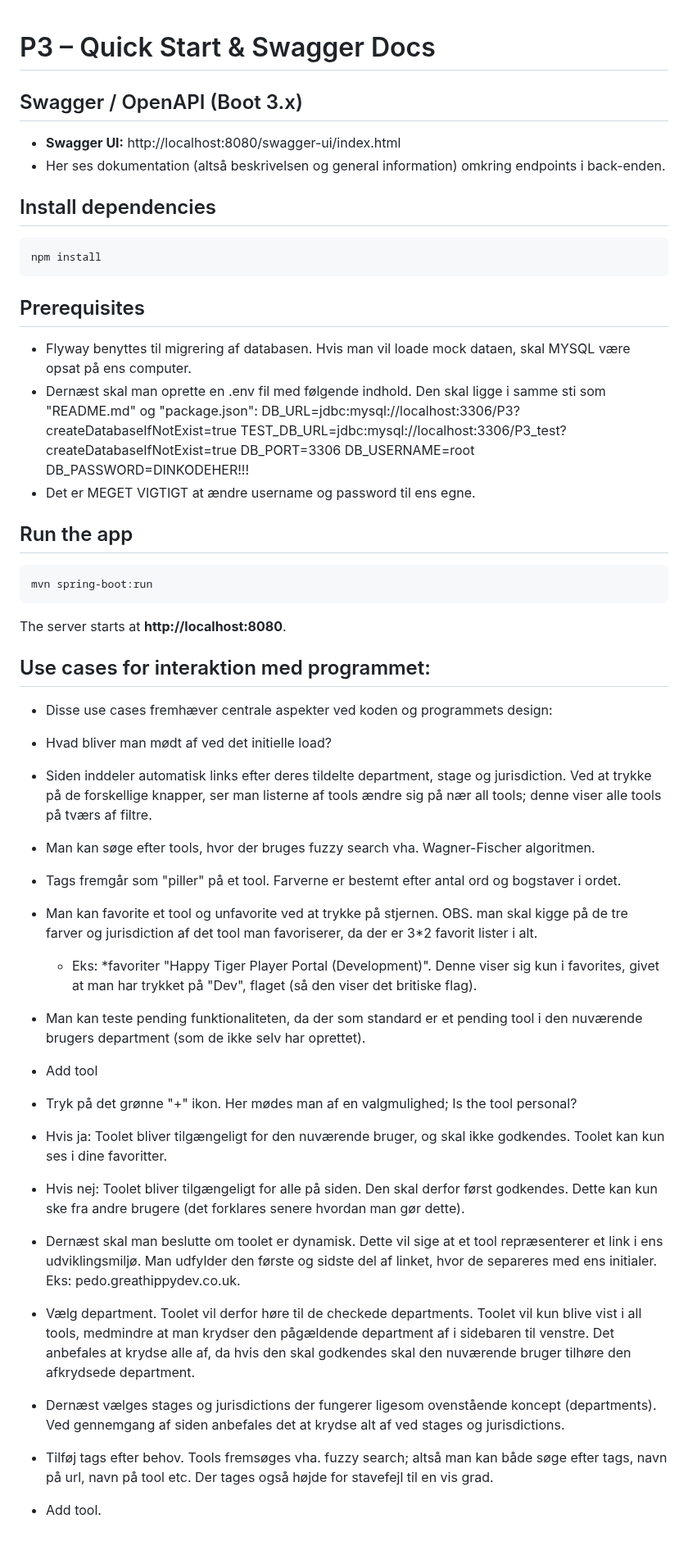
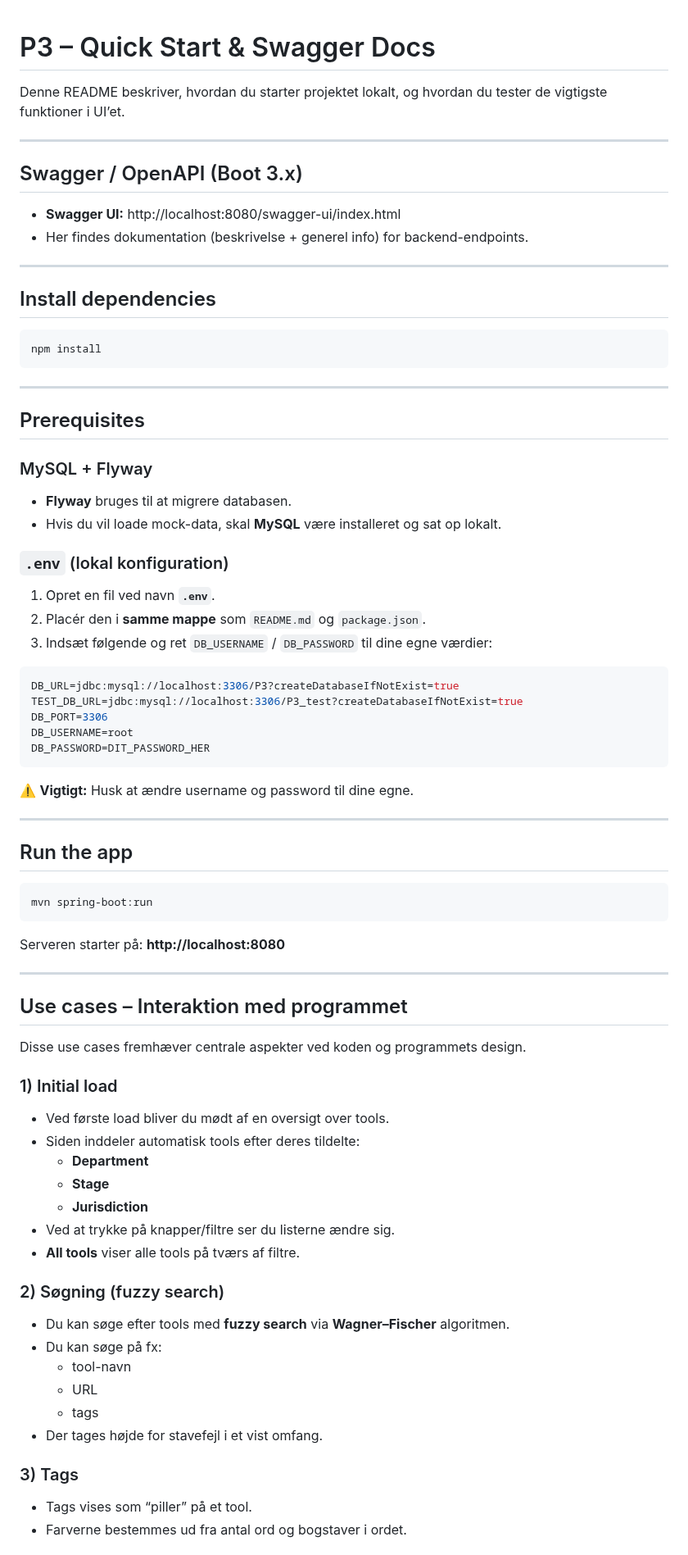
Before and after one commit to JonatanDZ/P3, a Markdown page: README.md, the part around one of its changes. Shown at 82% size. GitHub-like rendering.

Commit message:
færdig readme

````diff
--- a/README.md
+++ b/README.md
@@ -1,49 +1,84 @@
 # P3 – Quick Start & Swagger Docs
 
+Denne README beskriver, hvordan du starter projektet lokalt, og hvordan du tester de vigtigste funktioner i UI’et.
 
+---
 
 ## Swagger / OpenAPI (Boot 3.x)
+
 - **Swagger UI:** http://localhost:8080/swagger-ui/index.html
-- Her ses dokumentation (altså beskrivelsen og general information) omkring endpoints i back-enden.
+- Her findes dokumentation (beskrivelse + generel info) for backend-endpoints.
+
+---
 
 ## Install dependencies
+
 ```bash
 npm install
 ```
 
+---
+
 ## Prerequisites
-- Flyway benyttes til migrering af databasen. Hvis man vil loade mock dataen, skal MYSQL være opsat på ens computer.
-- Dernæst skal man oprette en .env fil med følgende indhold. Den skal ligge i samme sti som "README.md" og "package.json":
-  DB_URL=jdbc:mysql://localhost:3306/P3?createDatabaseIfNotExist=true
-  TEST_DB_URL=jdbc:mysql://localhost:3306/P3_test?createDatabaseIfNotExist=true
-  DB_PORT=3306
-  DB_USERNAME=root
-  DB_PASSWORD=DINKODEHER!!!
-- Det er MEGET VIGTIGT at ændre username og password til ens egne.
+
+### MySQL + Flyway
+
+- **Flyway** bruges til at migrere databasen.
+- Hvis du vil loade mock-data, skal **MySQL** være installeret og sat op lokalt.
+
+### `.env` (lokal konfiguration)
+
+1. Opret en fil ved navn **`.env`**.
+2. Placér den i **samme mappe** som `README.md` og `package.json`.
+3. Indsæt følgende og ret `DB_USERNAME` / `DB_PASSWORD` til dine egne værdier:
+
+```env
+DB_URL=jdbc:mysql://localhost:3306/P3?createDatabaseIfNotExist=true
+TEST_DB_URL=jdbc:mysql://localhost:3306/P3_test?createDatabaseIfNotExist=true
+DB_PORT=3306
+DB_USERNAME=root
+DB_PASSWORD=DIT_PASSWORD_HER
+```
+
+⚠️ **Vigtigt:** Husk at ændre username og password til dine egne.
+
+---
 
 ## Run the app
+
 ```bash
 mvn spring-boot:run
 ```
-The server starts at **http://localhost:8080**.
 
-## Use cases for interaktion med programmet:
-- Disse use cases fremhæver centrale aspekter ved koden og programmets design:
+Serveren starter på: **http://localhost:8080**
 
-- Hvad bliver man mødt af ved det initielle load?
-- Siden inddeler automatisk links efter deres tildelte department, stage og jurisdiction. Ved at trykke på de forskellige knapper, ser man listerne af tools ændre sig på nær all tools; denne viser alle tools på tværs af filtre.
-- Man kan søge efter tools, hvor der bruges fuzzy search vha. Wagner-Fischer algoritmen.
-- Tags fremgår som "piller" på et tool. Farverne er bestemt efter antal ord og bogstaver i ordet.
-- Man kan favorite et tool og unfavorite ved at trykke på stjernen. OBS. man skal kigge på de tre farver og jurisdiction af det tool man favoriserer, da der er 3*2 favorit lister i alt.
-  - Eks: *favoriter "Happy Tiger Player Portal (Development)". Denne viser sig kun i favorites, givet at man har trykket på "Dev", flaget (så den viser det britiske flag).
-- Man kan teste pending funktionaliteten, da der som standard er et pending tool i den nuværende brugers department (som de ikke selv har oprettet).
+---
 
-- Add tool
-- Tryk på det grønne "+" ikon. Her mødes man af en valgmulighed; Is the tool personal?
-- Hvis ja: Toolet bliver tilgængeligt for den nuværende bruger, og skal ikke godkendes. Toolet kan kun ses i dine favoritter.
-- Hvis nej: Toolet bliver tilgængeligt for alle på siden. Den skal derfor først godkendes. Dette kan kun ske fra andre brugere (det forklares senere hvordan man gør dette).
-- Dernæst skal man beslutte om toolet er dynamisk. Dette vil sige at et tool repræsenterer et link i ens udviklingsmiljø. Man udfylder den første og sidste del af linket, hvor de separeres med ens initialer. Eks: pedo.greathippydev.co.uk.
-- Vælg department. Toolet vil derfor høre til de checkede departments. Toolet vil kun blive vist i all tools, medmindre at man krydser den pågældende department af i sidebaren til venstre. Det anbefales at krydse alle af, da hvis den skal godkendes skal den nuværende bruger tilhøre den afkrydsede department.
-- Dernæst vælges stages og jurisdictions der fungerer ligesom ovenstående koncept (departments). Ved gennemgang af siden anbefales det at krydse alt af ved stages og jurisdictions.
-- Tilføj tags efter behov. Tools fremsøges vha. fuzzy search; altså man kan både søge efter tags, navn på url, navn på tool etc. Der tages også højde for stavefejl til en vis grad.
-- Add tool.
+## Use cases – Interaktion med programmet
+
+Disse use cases fremhæver centrale aspekter ved koden og programmets design.
+
+### 1) Initial load
+
+- Ved første load bliver du mødt af en oversigt over tools.
+- Siden inddeler automatisk tools efter deres tildelte:
+  - **Department**
+  - **Stage**
+  - **Jurisdiction**
+- Ved at trykke på knapper/filtre ser du listerne ændre sig.
+- **All tools** viser alle tools på tværs af filtre.
+
+### 2) Søgning (fuzzy search)
+
+- Du kan søge efter tools med **fuzzy search** via **Wagner–Fischer** algoritmen.
+- Du kan søge på fx:
+  - tool-navn
+  - URL
+  - tags
+- Der tages højde for stavefejl i et vist omfang.
+
+### 3) Tags
+
+- Tags vises som “piller” på et tool.
+- Farverne bestemmes ud fra antal ord og bogstaver i ordet.
+
````
Also changed, not shown: other parts of README.md (+71 -0 lines).
